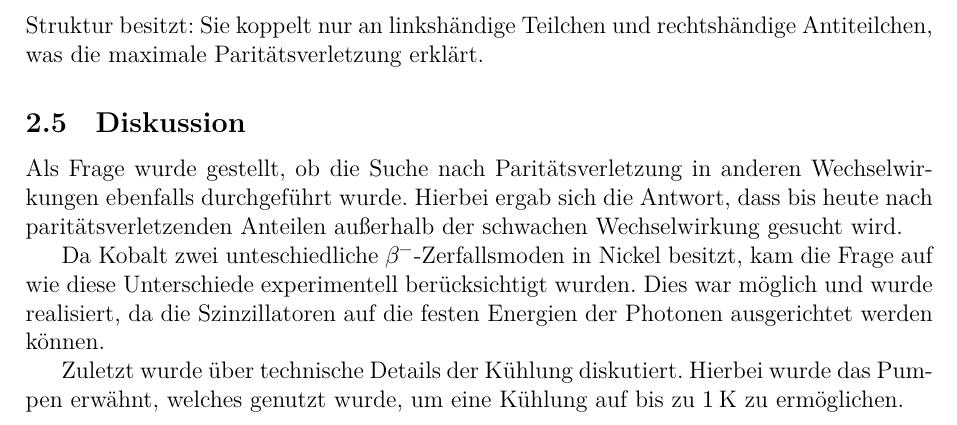
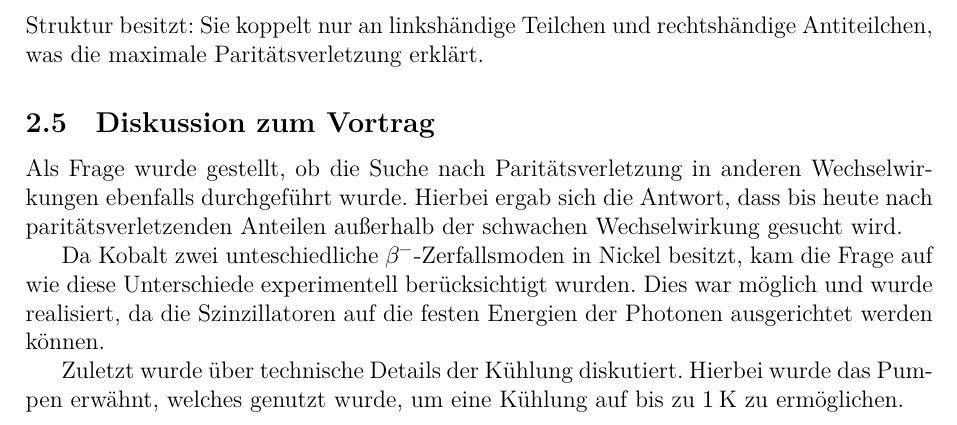
Before and after one commit to Jean1995/Schluesselexperimente-der-Teilchenphysik-WS1819, a LaTeX document (summary.tex, which reads content/wu.tex): part of page 8 of 9, cut so that both start at the same text. Compiled offline with XeLaTeX.

Commit message:
Konsitenz der Überschriften...

```diff
--- a/content/wu.tex
+++ b/content/wu.tex
@@ -65,7 +65,7 @@ Spätere Experimente wiesen quantitativ nach, dass die Parität tatsächlich max
 Zudem folgte die theoretische Erkenntnis, dass die schwache Wechselwirkung eine V-A-Struktur besitzt:
 Sie koppelt nur an linkshändige Teilchen und rechtshändige Antiteilchen, was die maximale Paritätsverletzung erklärt.
 
-\subsection{Diskussion}
+\subsection{Diskussion zum Vortrag}
 Als Frage wurde gestellt, ob die Suche nach Paritätsverletzung in anderen Wechselwirkungen ebenfalls durchgeführt wurde.
 Hierbei ergab sich die Antwort, dass bis heute nach paritätsverletzenden Anteilen außerhalb der schwachen Wechselwirkung gesucht wird.
 
```
